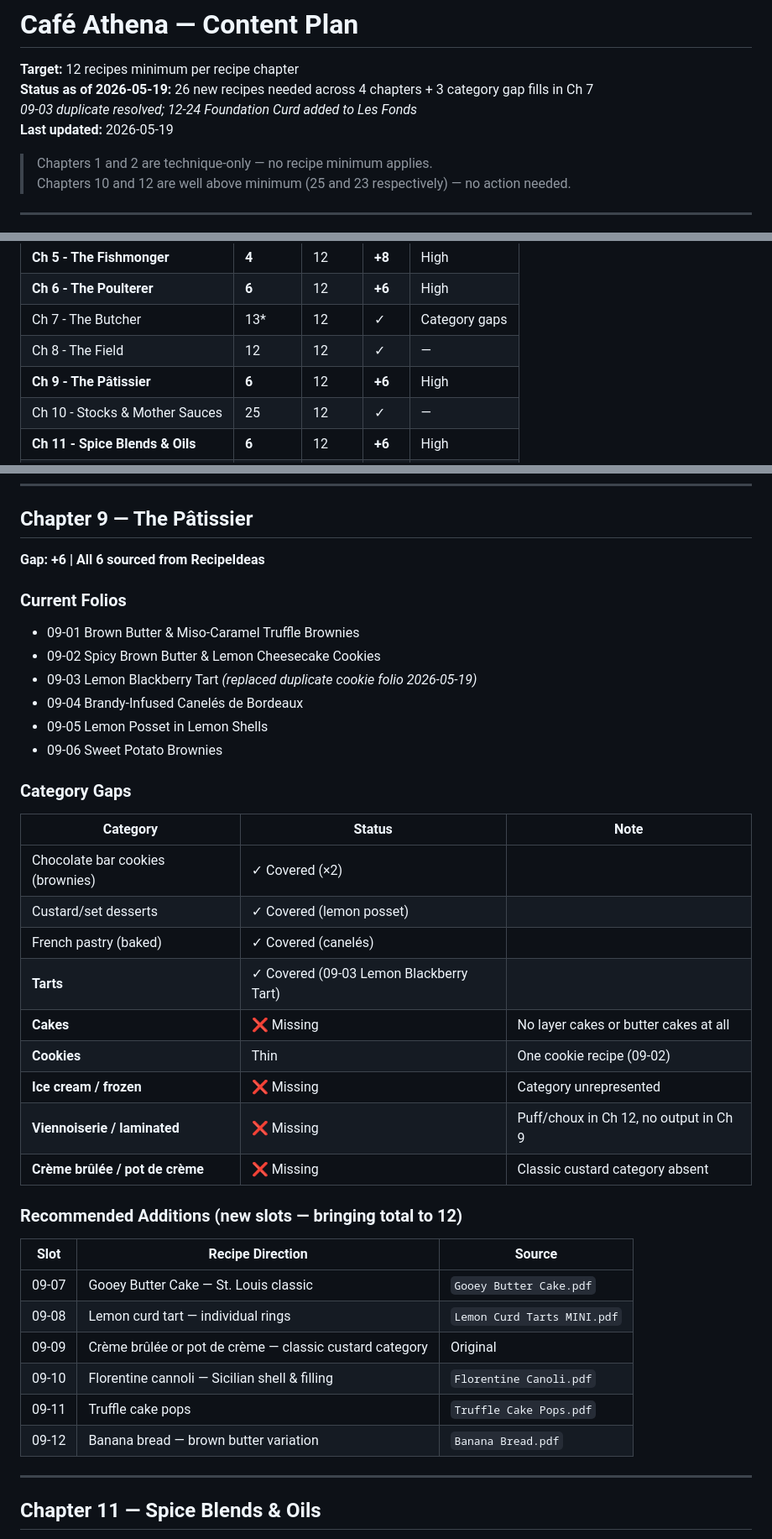
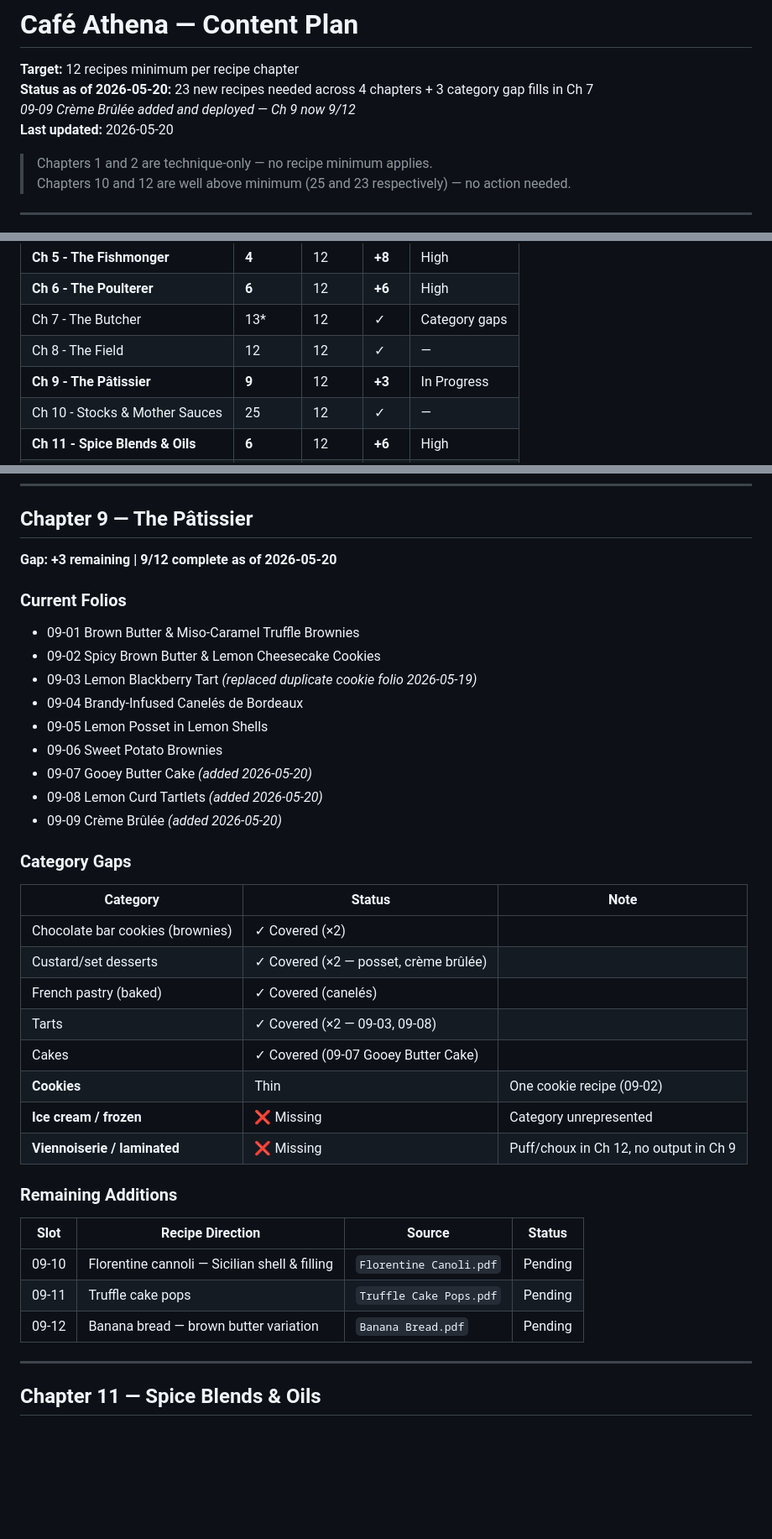
Before and after one commit to kevinward1969/cafe-athena, a Markdown page: CONTENT_PLAN.md, 3 parts joined by grey strips. Shown at 84% size. Rendered like a GitHub page; blank space fills up the shorter version.

Commit message:
docs: update content plan and master index — 09-09 Crème Brûlée complete
Co-Authored-By: Claude Sonnet 4.6 <noreply@anthropic.com>

```diff
--- a/CONTENT_PLAN.md
+++ b/CONTENT_PLAN.md
@@ -1,9 +1,9 @@
 # Café Athena — Content Plan
 
 **Target:** 12 recipes minimum per recipe chapter
-**Status as of 2026-05-19:** 26 new recipes needed across 4 chapters + 3 category gap fills in Ch 7
-*09-03 duplicate resolved; 12-24 Foundation Curd added to Les Fonds*
-**Last updated:** 2026-05-19
+**Status as of 2026-05-20:** 23 new recipes needed across 4 chapters + 3 category gap fills in Ch 7
+*09-09 Crème Brûlée added and deployed — Ch 9 now 9/12*
+**Last updated:** 2026-05-20
 
 > Chapters 1 and 2 are technique-only — no recipe minimum applies.
 > Chapters 10 and 12 are well above minimum (25 and 23 respectively) — no action needed.
@@ -20,7 +20,7 @@
 | **Ch 6 - The Poulterer** | **6** | 12 | **+6** | High |
 | Ch 7 - The Butcher | 13* | 12 | ✓ | Category gaps |
 | Ch 8 - The Field | 12 | 12 | ✓ | — |
-| **Ch 9 - The Pâtissier** | **6** | 12 | **+6** | High |
+| **Ch 9 - The Pâtissier** | **9** | 12 | **+3** | In Progress |
 | Ch 10 - Stocks & Mother Sauces | 25 | 12 | ✓ | — |
 | **Ch 11 - Spice Blends & Oils** | **6** | 12 | **+6** | High |
 | Ch 12 - Les Fonds | 23 | 12 | ✓ | — |
@@ -160,7 +160,7 @@
 ---
 
 ## Chapter 9 — The Pâtissier
-**Gap: +6 | All 6 sourced from RecipeIdeas**
+**Gap: +3 remaining | 9/12 complete as of 2026-05-20**
 
 ### Current Folios
 - 09-01 Brown Butter & Miso-Caramel Truffle Brownies
@@ -169,30 +169,30 @@
 - 09-04 Brandy-Infused Canelés de Bordeaux
 - 09-05 Lemon Posset in Lemon Shells
 - 09-06 Sweet Potato Brownies
+- 09-07 Gooey Butter Cake *(added 2026-05-20)*
+- 09-08 Lemon Curd Tartlets *(added 2026-05-20)*
+- 09-09 Crème Brûlée *(added 2026-05-20)*
 
 ### Category Gaps
+
 | Category | Status | Note |
 |----------|--------|------|
 | Chocolate bar cookies (brownies) | ✓ Covered (×2) | |
-| Custard/set desserts | ✓ Covered (lemon posset) | |
+| Custard/set desserts | ✓ Covered (×2 — posset, crème brûlée) | |
 | French pastry (baked) | ✓ Covered (canelés) | |
-| **Tarts** | ✓ Covered (09-03 Lemon Blackberry Tart) | |
-| **Cakes** | ❌ Missing | No layer cakes or butter cakes at all |
+| Tarts | ✓ Covered (×2 — 09-03, 09-08) | |
+| Cakes | ✓ Covered (09-07 Gooey Butter Cake) | |
 | **Cookies** | Thin | One cookie recipe (09-02) |
 | **Ice cream / frozen** | ❌ Missing | Category unrepresented |
 | **Viennoiserie / laminated** | ❌ Missing | Puff/choux in Ch 12, no output in Ch 9 |
-| **Crème brûlée / pot de crème** | ❌ Missing | Classic custard category absent |
 
-### Recommended Additions (new slots — bringing total to 12)
+### Remaining Additions
 
-| Slot | Recipe Direction | Source |
-|------|-----------------|--------|
-| 09-07 | Gooey Butter Cake — St. Louis classic | `Gooey Butter Cake.pdf` |
-| 09-08 | Lemon curd tart — individual rings | `Lemon Curd Tarts MINI.pdf` |
-| 09-09 | Crème brûlée or pot de crème — classic custard category | Original |
-| 09-10 | Florentine cannoli — Sicilian shell & filling | `Florentine Canoli.pdf` |
-| 09-11 | Truffle cake pops | `Truffle Cake Pops.pdf` |
-| 09-12 | Banana bread — brown butter variation | `Banana Bread.pdf` |
+| Slot | Recipe Direction | Source | Status |
+|------|-----------------|--------|--------|
+| 09-10 | Florentine cannoli — Sicilian shell & filling | `Florentine Canoli.pdf` | Pending |
+| 09-11 | Truffle cake pops | `Truffle Cake Pops.pdf` | Pending |
+| 09-12 | Banana bread — brown butter variation | `Banana Bread.pdf` | Pending |
 
 ---
 
```
Also changed, not shown: The Manual/Cafe-Athena-The-Manual-Current-Version.md (+114 -145 lines).
